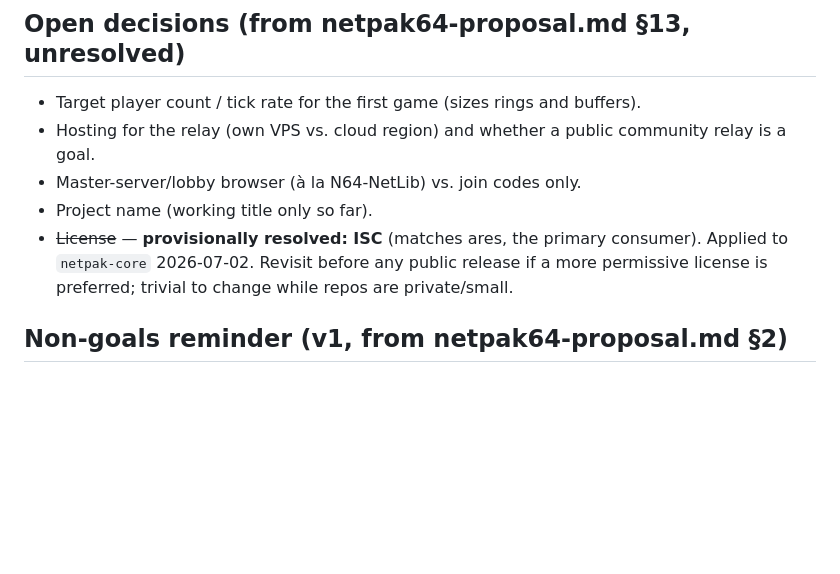
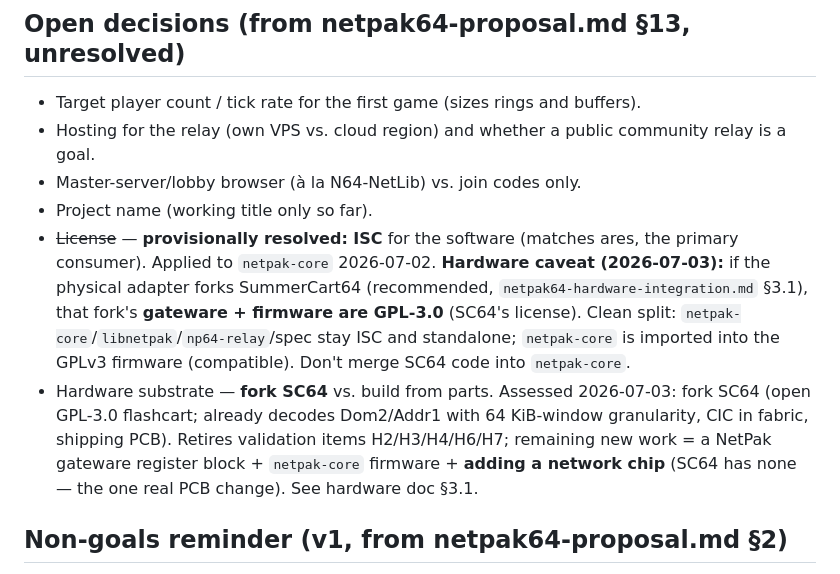
Before and after one commit to jsuppe/netpak64, a Markdown page: ROADMAP.md, the part around the change. Drawn GitHub-style; blank space fills up the shorter version.

```diff
--- a/ROADMAP.md
+++ b/ROADMAP.md
@@ -99,7 +99,8 @@ Status legend: ☐ not started · ▶ in progress · ✅ done
 - Hosting for the relay (own VPS vs. cloud region) and whether a public community relay is a goal.
 - Master-server/lobby browser (à la N64-NetLib) vs. join codes only.
 - Project name (working title only so far).
-- ~~License~~ — **provisionally resolved: ISC** (matches ares, the primary consumer). Applied to `netpak-core` 2026-07-02. Revisit before any public release if a more permissive license is preferred; trivial to change while repos are private/small.
+- ~~License~~ — **provisionally resolved: ISC** for the software (matches ares, the primary consumer). Applied to `netpak-core` 2026-07-02. **Hardware caveat (2026-07-03):** if the physical adapter forks SummerCart64 (recommended, `netpak64-hardware-integration.md` §3.1), that fork's **gateware + firmware are GPL-3.0** (SC64's license). Clean split: `netpak-core`/`libnetpak`/`np64-relay`/spec stay ISC and standalone; `netpak-core` is imported into the GPLv3 firmware (compatible). Don't merge SC64 code into `netpak-core`.
+- Hardware substrate — **fork SC64** vs. build from parts. Assessed 2026-07-03: fork SC64 (open GPL-3.0 flashcart; already decodes Dom2/Addr1 with 64 KiB-window granularity, CIC in fabric, shipping PCB). Retires validation items H2/H3/H4/H6/H7; remaining new work = a NetPak gateware register block + `netpak-core` firmware + **adding a network chip** (SC64 has none — the one real PCB change). See hardware doc §3.1.
 
 ## Non-goals reminder (v1, from netpak64-proposal.md §2)
 
```
Also changed, not shown: netpak64-hardware-integration.md (+32 -11 lines).
